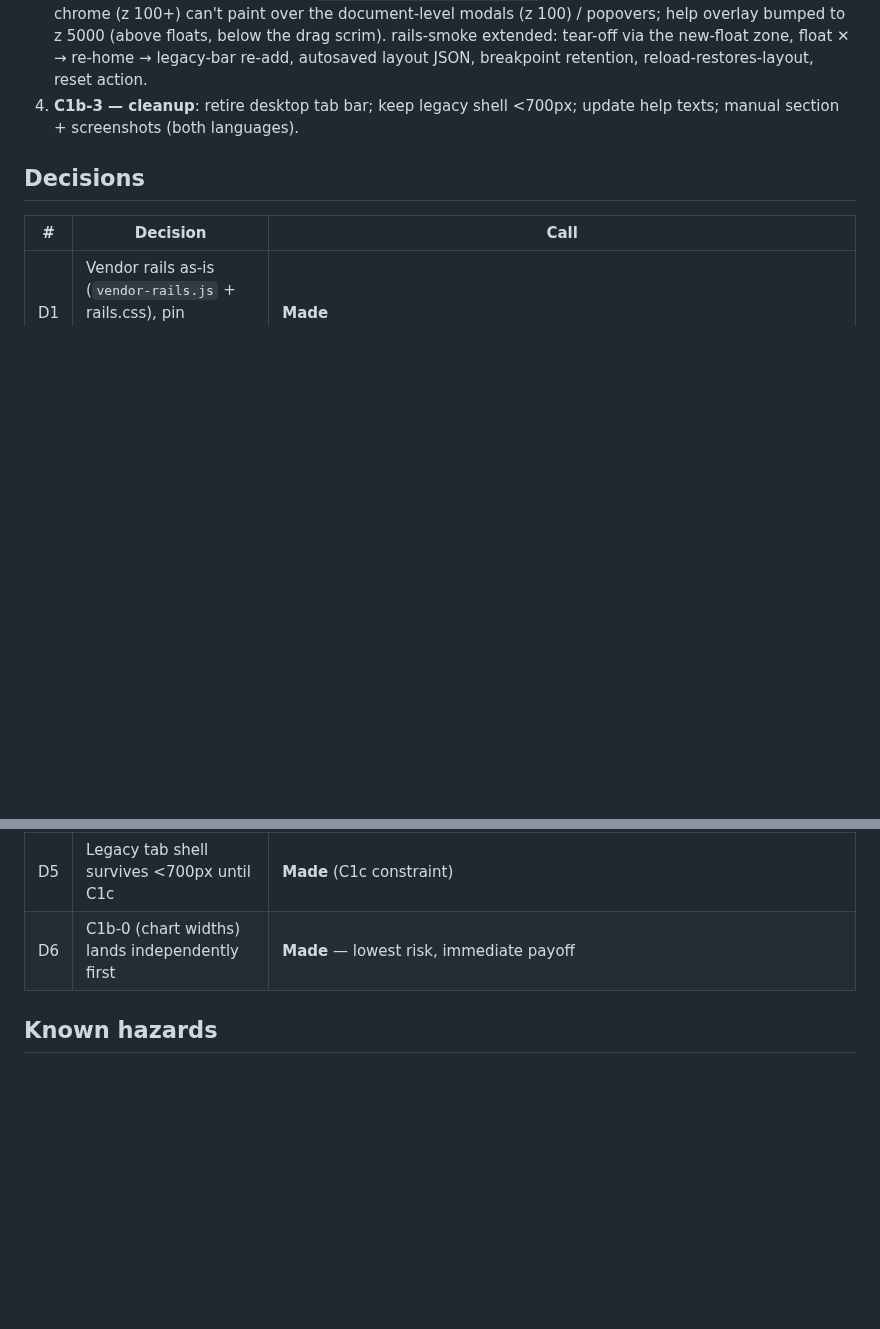
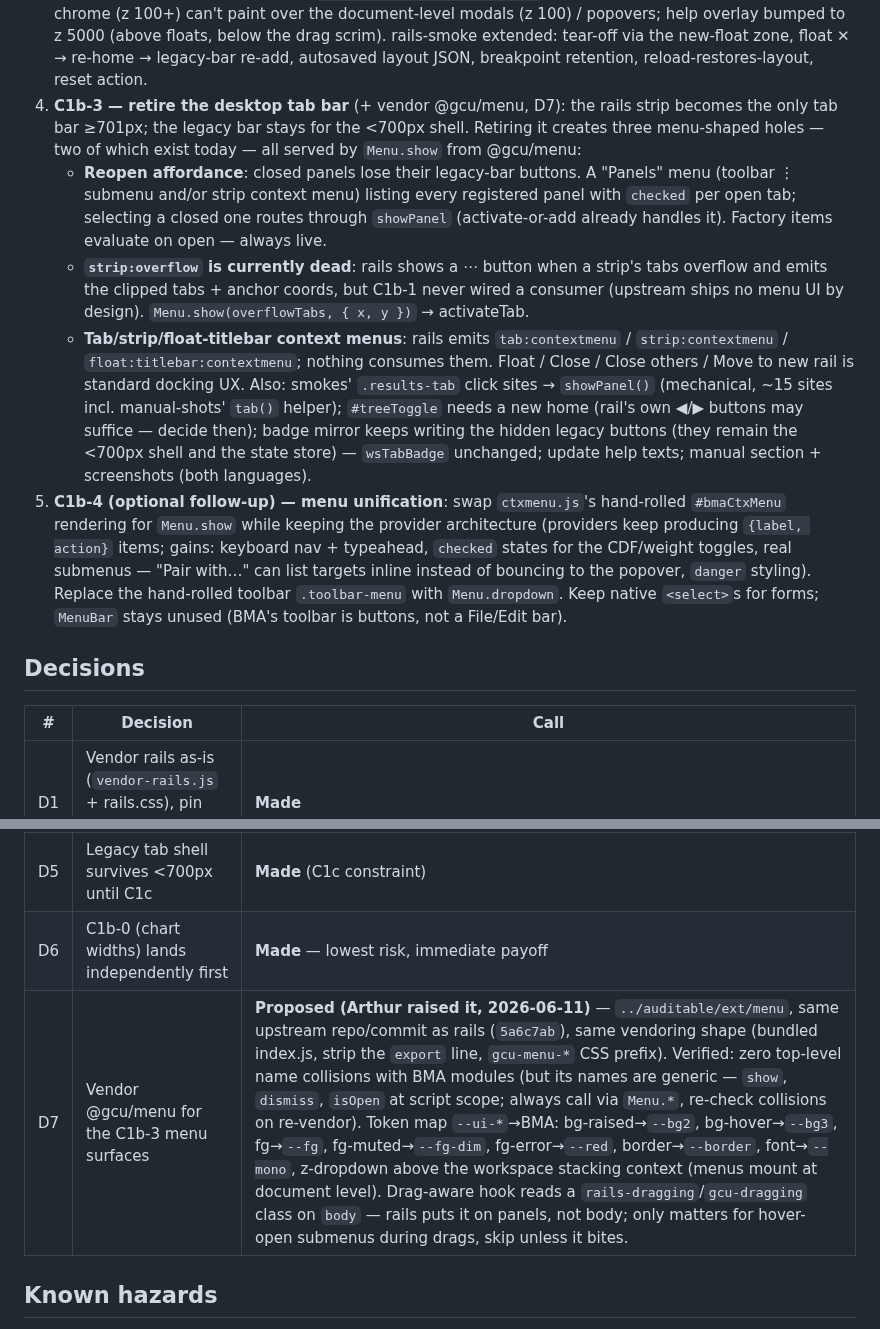
Before and after one commit to endarthur/bma, a Markdown page: docs/c1b-rails-docking.md, 2 parts joined by grey strips. Drawn GitHub-style; blank space fills up the shorter version.

Commit message:
C1b doc: D7 — roadmap @gcu/menu for the C1b-3 menu surfaces
Retiring the desktop tab bar creates three menu-shaped holes (panel
reopen affordance, the currently-dead rails strip:overflow button, and
the unconsumed tab/strip/float contextmenu events) — all served by
Menu.show from @gcu/menu (../auditable/ext/menu, same upstream commit as
rails, zero name collisions verified). Optional C1b-4 follow-up: swap
ctxmenu.js rendering + toolbar dropdown onto it, keeping the provider
architecture.

Co-Authored-By: Claude Fable 5 <noreply@anthropic.com>

```diff
--- a/docs/c1b-rails-docking.md
+++ b/docs/c1b-rails-docking.md
@@ -219,8 +219,38 @@ layout: {
    (above floats, below the drag scrim). rails-smoke extended: tear-off via
    the new-float zone, float ✕ → re-home → legacy-bar re-add, autosaved
    layout JSON, breakpoint retention, reload-restores-layout, reset action.
-4. **C1b-3 — cleanup**: retire desktop tab bar; keep legacy shell <700px;
-   update help texts; manual section + screenshots (both languages).
+4. **C1b-3 — retire the desktop tab bar** (+ vendor @gcu/menu, D7): the
+   rails strip becomes the only tab bar ≥701px; the legacy bar stays for
+   the <700px shell. Retiring it creates three menu-shaped holes — two of
+   which exist today — all served by `Menu.show` from @gcu/menu:
+   - **Reopen affordance**: closed panels lose their legacy-bar buttons.
+     A "Panels" menu (toolbar ⋮ submenu and/or strip context menu) listing
+     every registered panel with `checked` per open tab; selecting a
+     closed one routes through `showPanel` (activate-or-add already
+     handles it). Factory items evaluate on open — always live.
+   - **`strip:overflow` is currently dead**: rails shows a ⋯ button when a
+     strip's tabs overflow and emits the clipped tabs + anchor coords, but
+     C1b-1 never wired a consumer (upstream ships no menu UI by design).
+     `Menu.show(overflowTabs, { x, y })` → activateTab.
+   - **Tab/strip/float-titlebar context menus**: rails emits
+     `tab:contextmenu` / `strip:contextmenu` / `float:titlebar:contextmenu`;
+     nothing consumes them. Float / Close / Close others / Move to new
+     rail is standard docking UX.
+   Also: smokes' `.results-tab` click sites → `showPanel()` (mechanical,
+   ~15 sites incl. manual-shots' `tab()` helper); `#treeToggle` needs a new
+   home (rail's own ◀/▶ buttons may suffice — decide then); badge mirror
+   keeps writing the hidden legacy buttons (they remain the <700px shell
+   and the state store) — `wsTabBadge` unchanged; update help texts;
+   manual section + screenshots (both languages).
+5. **C1b-4 (optional follow-up) — menu unification**: swap `ctxmenu.js`'s
+   hand-rolled `#bmaCtxMenu` rendering for `Menu.show` while keeping the
+   provider architecture (providers keep producing `{label, action}`
+   items; gains: keyboard nav + typeahead, `checked` states for the
+   CDF/weight toggles, real submenus — "Pair with…" can list targets
+   inline instead of bouncing to the popover, `danger` styling). Replace
+   the hand-rolled toolbar `.toolbar-menu` with `Menu.dropdown`. Keep
+   native `<select>`s for forms; `MenuBar` stays unused (BMA's toolbar is
+   buttons, not a File/Edit bar).
 
 ## Decisions
 
@@ -232,6 +262,7 @@ layout: {
 | D4 | Floats on from the start? | **DECIDED (Arthur, 2026-06-11): yes — with `dropZones: { 'tab-append-body': false }`.** Full-body drop targets make floats unusable: any move snaps them into a stack. Docking happens on tab strips/titlebars/edges only. (Rails supports this natively; its own demo ships the same config with the same rationale.) Available zone toggles in drag.js: `new-float`, `new-rail`, `new-stack`, `tab-append-strip`, `tab-insert`, `tab-append-body`, `float-titlebar` |
 | D5 | Legacy tab shell survives <700px until C1c | **Made** (C1c constraint) |
 | D6 | C1b-0 (chart widths) lands independently first | **Made** — lowest risk, immediate payoff |
+| D7 | Vendor @gcu/menu for the C1b-3 menu surfaces | **Proposed (Arthur raised it, 2026-06-11)** — `../auditable/ext/menu`, same upstream repo/commit as rails (`5a6c7ab`), same vendoring shape (bundled index.js, strip the `export` line, `gcu-menu-*` CSS prefix). Verified: zero top-level name collisions with BMA modules (but its names are generic — `show`, `dismiss`, `isOpen` at script scope; always call via `Menu.*`, re-check collisions on re-vendor). Token map `--ui-*`→BMA: bg-raised→`--bg2`, bg-hover→`--bg3`, fg→`--fg`, fg-muted→`--fg-dim`, fg-error→`--red`, border→`--border`, font→`--mono`, z-dropdown above the workspace stacking context (menus mount at document level). Drag-aware hook reads a `rails-dragging`/`gcu-dragging` class on `body` — rails puts it on panels, not body; only matters for hover-open submenus during drags, skip unless it bites. |
 
 ## Known hazards
 
```
